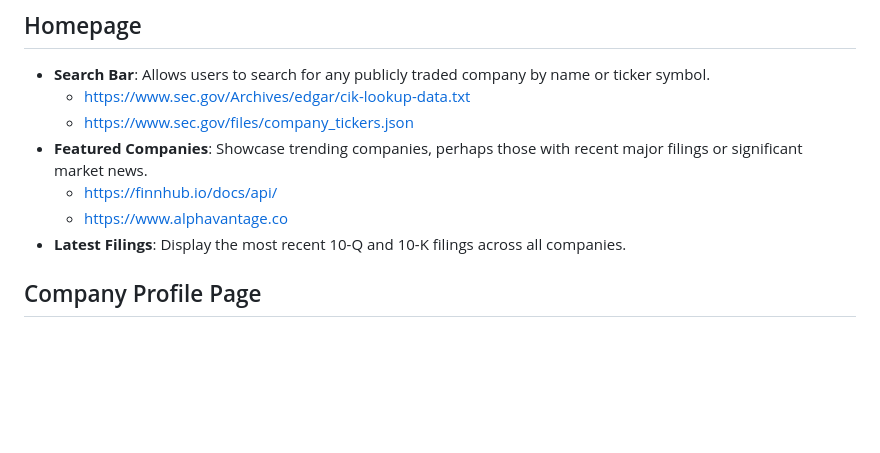
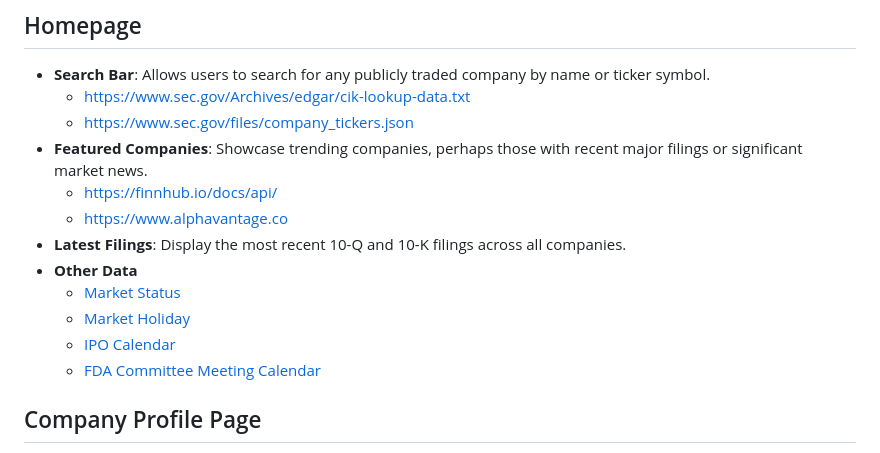
Before and after one commit to Fried-man-Education/SECSignal, a Markdown page: README.md, the part around the change printed below. Rendered like a GitHub page; blank space fills up the shorter version.

```diff
--- a/README.md
+++ b/README.md
@@ -10,6 +10,11 @@ AI-driven insights and analysis on SEC filings, empowering investors with concis
   - https://finnhub.io/docs/api/
   - https://www.alphavantage.co
 - **Latest Filings**: Display the most recent 10-Q and 10-K filings across all companies.
+- **Other Data**
+  - [Market Status](https://finnhub.io/docs/api/market-status)
+  - [Market Holiday](https://finnhub.io/docs/api/market-holiday)
+  - [IPO Calendar](https://finnhub.io/docs/api/ipo-calendar)
+  - [FDA Committee Meeting Calendar](https://finnhub.io/docs/api/fda-committee-meeting-calendar)
 
 ## Company Profile Page
 
```
Also changed, not shown: other parts of README.md (+14 -0 lines).
